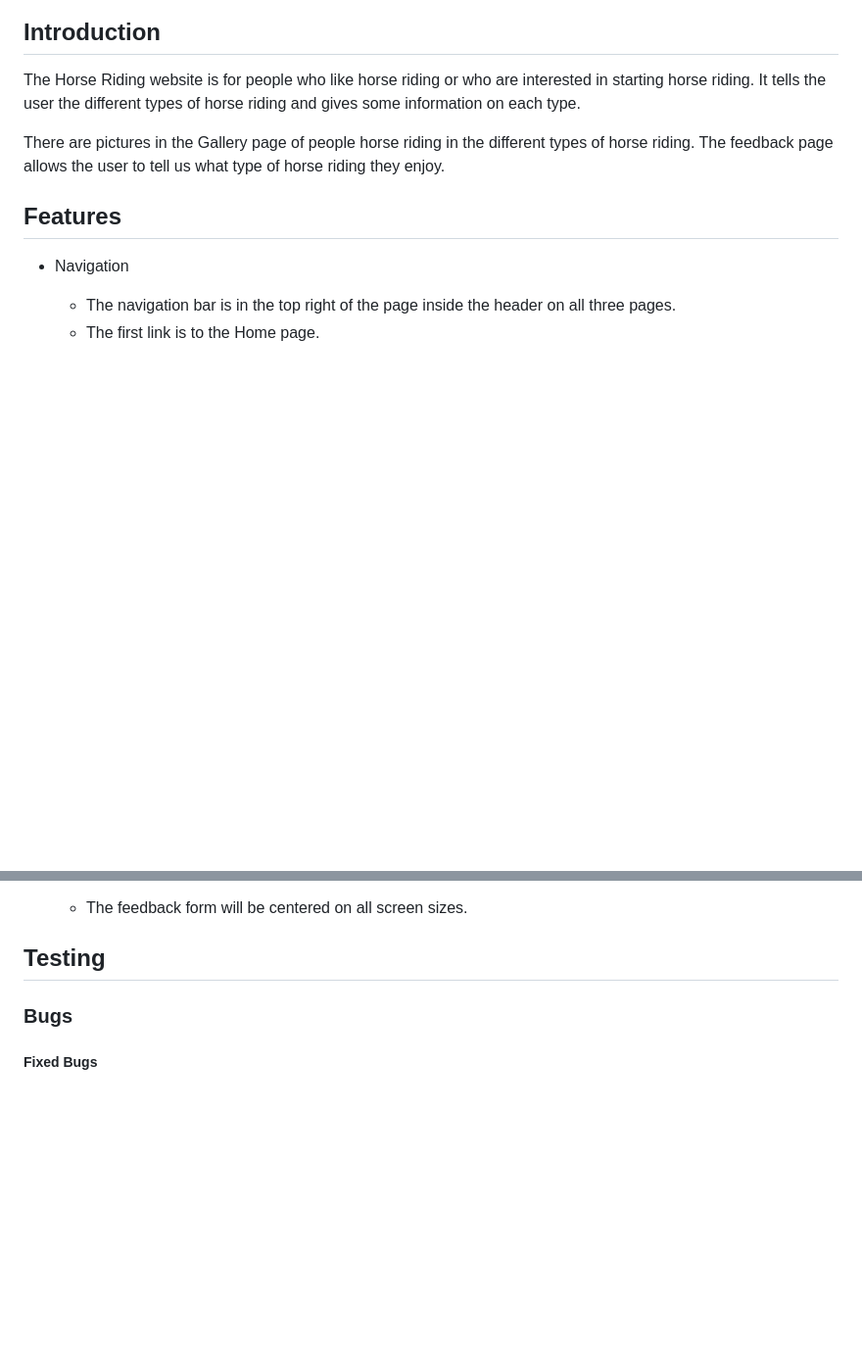
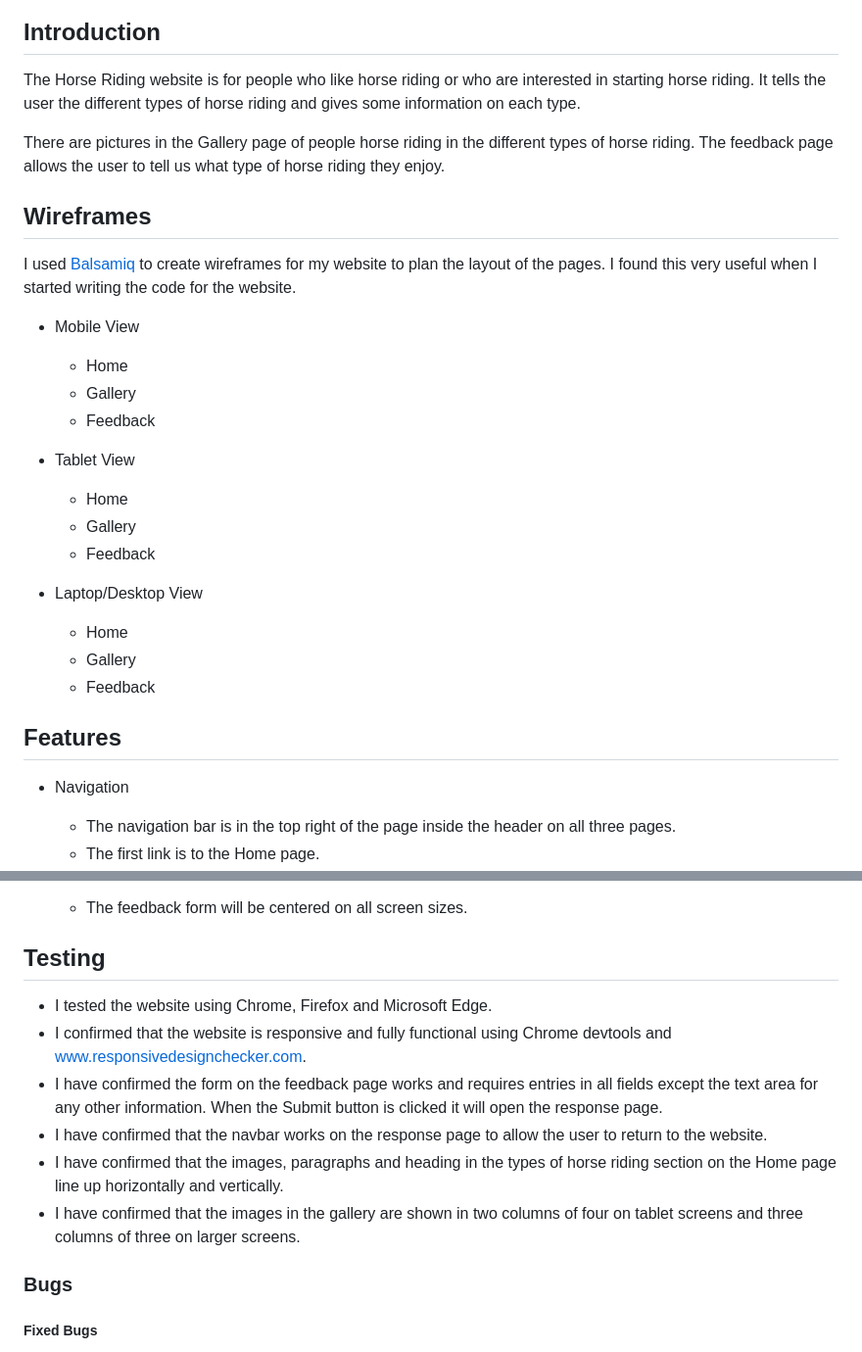
Before and after one commit to Soro82/horse-riding, a Markdown page: README.md, 2 parts joined by grey strips. Shown at 98% size. Drawn GitHub-style; blank space fills up the shorter version.

Commit message:
add folder for wireframes for readme file

```diff
--- a/README.md
+++ b/README.md
@@ -7,6 +7,28 @@ Click [here](https://soro82.github.io/horse-riding/) for the live link.
 The Horse Riding website is for people who like horse riding or who are interested in starting horse riding. It tells the user the different types of horse riding and gives some information on each type.
 
 There are pictures in the Gallery page of people horse riding in the different types of horse riding. The feedback page allows the user to tell us what type of horse riding they enjoy.
+
+## Wireframes
+
+I used [Balsamiq](https://balsamiq.com/) to create wireframes for my website to plan the layout of the pages. I found this very useful when I started writing the code for the website.
+
+* Mobile View
+
+  * Home
+  * Gallery
+  * Feedback
+
+* Tablet View
+
+  * Home
+  * Gallery
+  * Feedback
+
+* Laptop/Desktop View
+
+  * Home
+  * Gallery
+  * Feedback
 
 ## Features
 
@@ -59,6 +81,13 @@ There are pictures in the Gallery page of people horse riding in the different t
 
 ## Testing
 
+* I tested the website using Chrome, Firefox and Microsoft Edge.
+* I confirmed that the website is responsive and fully functional using Chrome devtools and www.responsivedesignchecker.com.
+* I have confirmed the form on the feedback page works and requires entries in all fields except the text area for any other information. When the Submit button is clicked it will open the response page.
+* I have confirmed that the navbar works on the response page to allow the user to return to the website.
+* I have confirmed that the images, paragraphs and heading in the types of horse riding section on the Home page line up horizontally and vertically.
+* I have confirmed that the images in the gallery are shown in two columns of four on tablet screens and three columns of three on larger screens.
+
 ### Bugs
 
 ##### Fixed Bugs
```
Also changed, not shown: other parts of README.md (+11 -3 lines).
